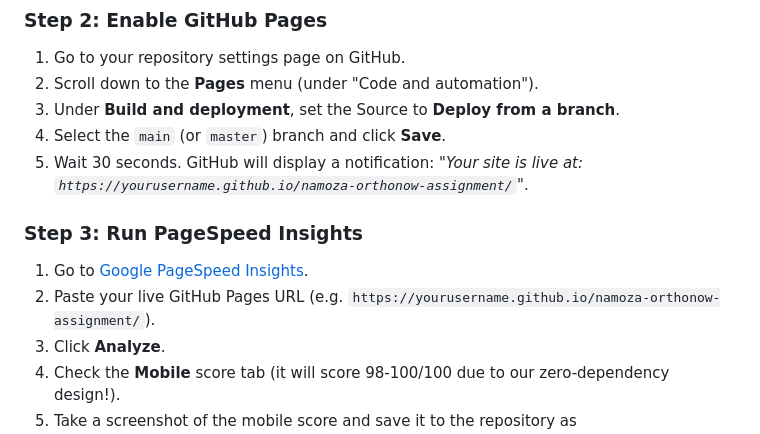
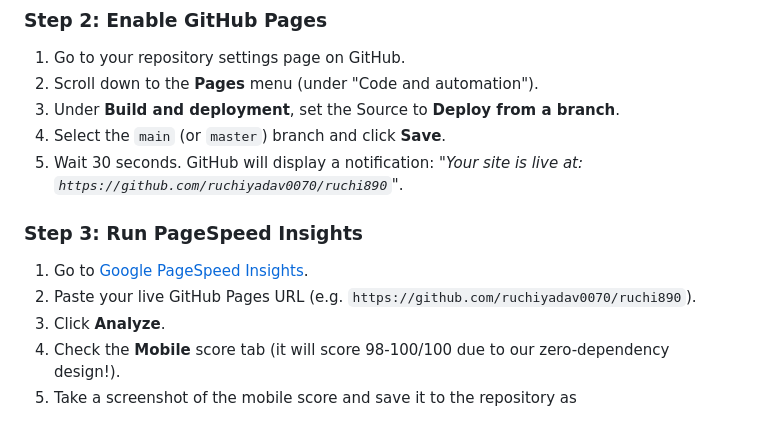
Before and after one commit to ruchiyadav0070/ruchi890, a Markdown page: README.md, the part around the change. GitHub-like rendering.

```diff
--- a/README.md
+++ b/README.md
@@ -49,11 +49,11 @@ To submit your PageSpeed Insights screenshot scoring 90+ on mobile, you need to
 2. Scroll down to the **Pages** menu (under "Code and automation").
 3. Under **Build and deployment**, set the Source to **Deploy from a branch**.
 4. Select the `main` (or `master`) branch and click **Save**.
-5. Wait 30 seconds. GitHub will display a notification: *"Your site is live at: `https://yourusername.github.io/namoza-orthonow-assignment/`"*.
+5. Wait 30 seconds. GitHub will display a notification: *"Your site is live at: `https://github.com/ruchiyadav0070/ruchi890`"*.
 
 ### Step 3: Run PageSpeed Insights
 1. Go to [Google PageSpeed Insights](https://pagespeed.web.dev/).
-2. Paste your live GitHub Pages URL (e.g. `https://yourusername.github.io/namoza-orthonow-assignment/`).
+2. Paste your live GitHub Pages URL (e.g. `https://github.com/ruchiyadav0070/ruchi890`).
 3. Click **Analyze**.
 4. Check the **Mobile** score tab (it will score 98-100/100 due to our zero-dependency design!).
 5. Take a screenshot of the mobile score and save it to the repository as `pagespeed_mobile.png`.
```
